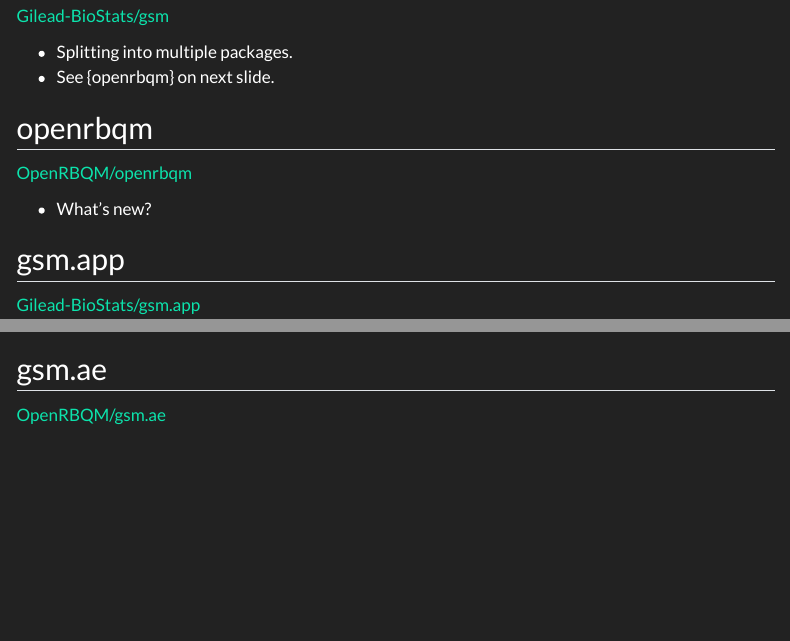
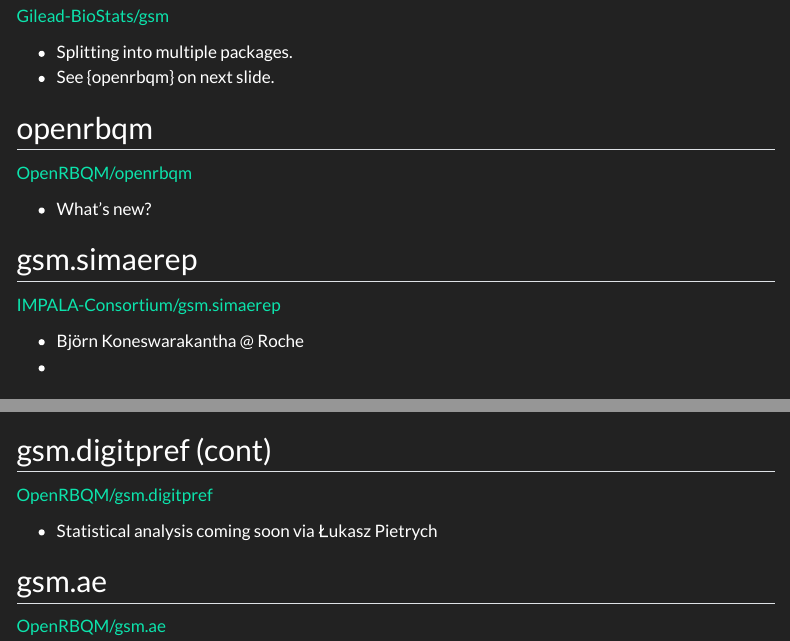
Before and after one commit to OpenRBQM/OpenRBQM.github.io, a Quarto document (slides/tech_team-202502.qmd): the page in a window 1100 px wide, from 500 px down, and a second part further down, joined at a grey line. Rendered offline with R 4.5, knitr and Pandoc in place of Quarto, with nearby package versions; code that draws random numbers runs with fixed seeds of ours; some code elsewhere in the file could not run offline; menus at the side of the page are left out.

Commit message:
Mention simaerep & digitpref stats work.
Also fix PR workflow.

````diff
--- a/slides/tech_team-202502.qmd
+++ b/slides/tech_team-202502.qmd
@@ -34,6 +34,13 @@
 
 - What's new?
 
+## gsm.simaerep
+
+[IMPALA-Consortium/gsm.simaerep](https://impala-consortium.github.io/gsm.simaerep/)
+
+- Björn Koneswarakantha @ Roche
+-
+
 ## gsm.app
 
 [Gilead-BioStats/gsm.app](https://github.com/Gilead-BioStats/gsm.app)
@@ -54,6 +61,12 @@
 )
 plotPlaceDigits(sample_data, "labResults", "siteID", -2)
 ```
+
+## gsm.digitpref (cont)
+
+[OpenRBQM/gsm.digitpref](https://github.com/OpenRBQM/gsm.digitpref)
+
+- Statistical analysis coming soon via Łukasz Pietrych
 
 ## gsm.ae
 
````
Also changed, not shown: .github/workflows/pr_check.yml (+7 -7 lines).
